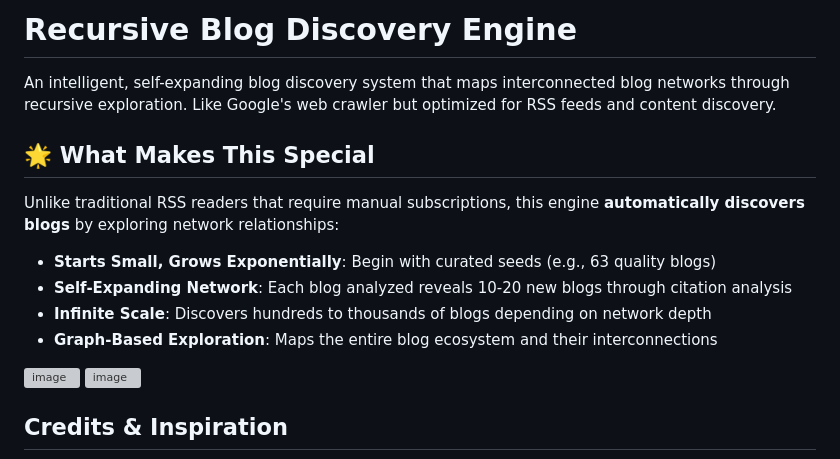
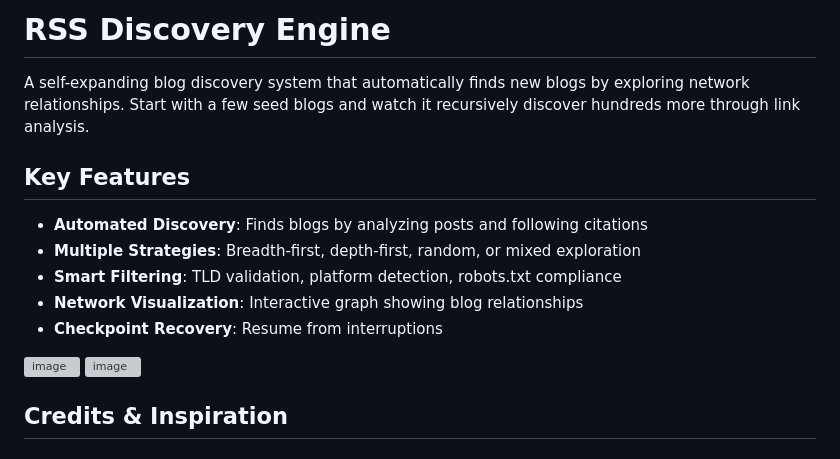
Before and after one commit to SermetPekin/rss-discovery-engine, a Markdown page: README.md, the part around the change. Rendered like a GitHub page; grey boxes are pictures that could not be loaded.

Commit message:
readme b

```diff
--- a/README.md
+++ b/README.md
@@ -1,15 +1,14 @@
-# Recursive Blog Discovery Engine
+# RSS Discovery Engine
 
-An intelligent, self-expanding blog discovery system that maps interconnected blog networks through recursive exploration. Like Google's web crawler but optimized for RSS feeds and content discovery.
+A self-expanding blog discovery system that automatically finds new blogs by exploring network relationships. Start with a few seed blogs and watch it recursively discover hundreds more through link analysis.
 
-## 🌟 What Makes This Special
+## Key Features
 
-Unlike traditional RSS readers that require manual subscriptions, this engine **automatically discovers blogs** by exploring network relationships:
-
-- **Starts Small, Grows Exponentially**: Begin with curated seeds (e.g., 63 quality blogs)
-- **Self-Expanding Network**: Each blog analyzed reveals 10-20 new blogs through citation analysis
-- **Infinite Scale**: Discovers hundreds to thousands of blogs depending on network depth
-- **Graph-Based Exploration**: Maps the entire blog ecosystem and their interconnections
+- **Automated Discovery**: Finds blogs by analyzing posts and following citations
+- **Multiple Strategies**: Breadth-first, depth-first, random, or mixed exploration
+- **Smart Filtering**: TLD validation, platform detection, robots.txt compliance
+- **Network Visualization**: Interactive graph showing blog relationships
+- **Checkpoint Recovery**: Resume from interruptions
 
 
 <img width="1584" height="920" alt="image" src="https://github.com/user-attachments/assets/909e5480-cd89-4cc0-8c77-a98abf503ec6" />
```
